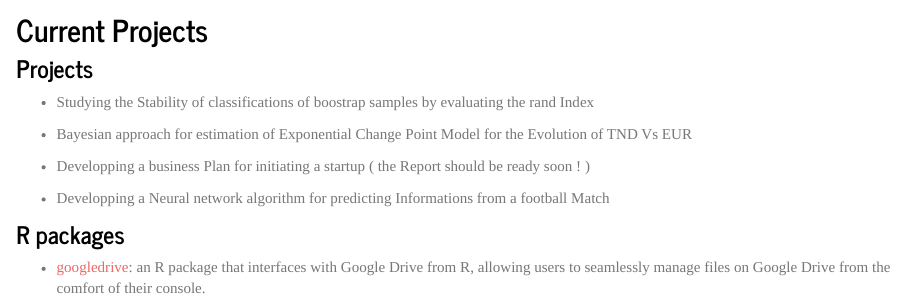
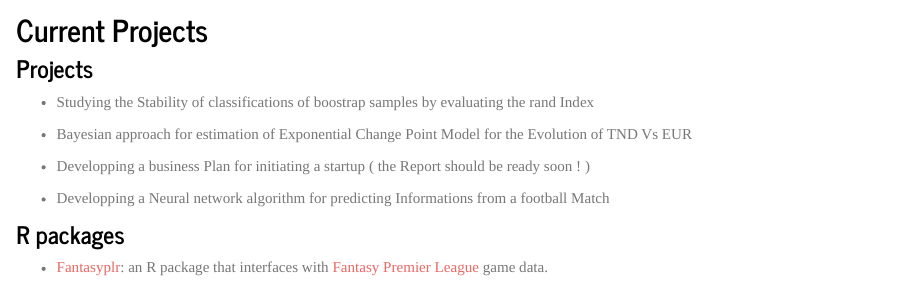
Before and after one commit to baklouti1994/baklouti1994.github.io, an R Markdown document (index.Rmd): the page in a window 1100 px wide, from 1290 px down. Rendered offline with R 4.5, knitr and Pandoc, with nearby package versions.

Commit message:
Update index.Rmd

```diff
--- a/index.Rmd
+++ b/index.Rmd
@@ -67,4 +67,4 @@ title: ""
 
 ### R packages
 
-* [googledrive](https://github.com/tidyverse/googledrive): an R package that interfaces with Google Drive from R, allowing users to seamlessly manage files on Google Drive from the comfort of their console.
+* [Fantasyplr](https://github.com/baklouti1994/Fantasyplr): an R package that interfaces with [Fantasy Premier League](https://fantasy.premierleague.com)  game data.
```
